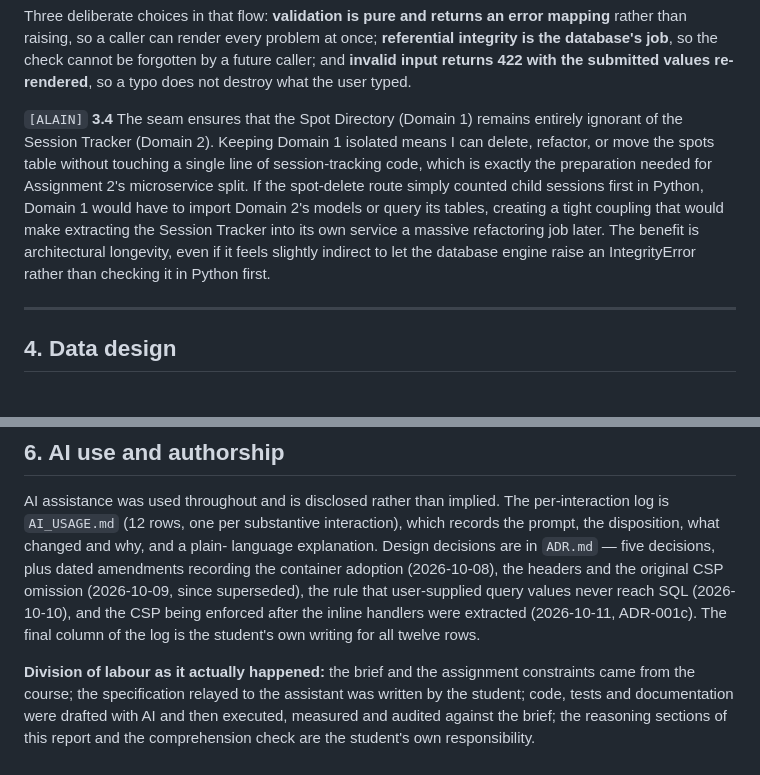
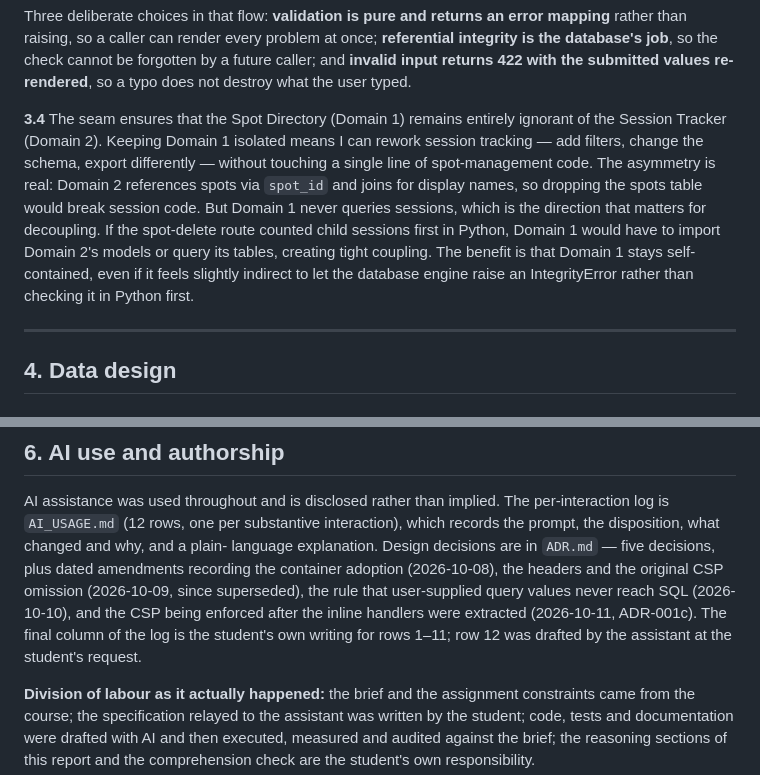
Before and after one commit to gustaveems/swellsync, a Markdown page: REPORT.md, 2 parts joined by grey strips. Rendered like a GitHub page.

Commit message:
docs: fix three accuracy issues flagged during review
REPORT §3.4: corrected the seam claim (sessions DO depend on spots via FK
+ name join; the true asymmetry is Domain 1 never referencing sessions).
Removed the [ALAIN] marker since the section is now answered.

AI_USAGE row 7: changed "write the tests first" to "tests passed before
committing" — the history shows tests written alongside features, not
strictly red-green-refactor.

REPORT §6: corrected "all twelve rows" to "rows 1-11 are student's own
writing; row 12 was drafted by the assistant at the student's request."

```diff
--- a/REPORT.md
+++ b/REPORT.md
@@ -153,7 +153,7 @@ once; **referential integrity is the database's job**, so the check cannot be
 forgotten by a future caller; and **invalid input returns 422 with the submitted
 values re-rendered**, so a typo does not destroy what the user typed.
 
-`[ALAIN]` **3.4** The seam ensures that the Spot Directory (Domain 1) remains entirely ignorant of the Session Tracker (Domain 2). Keeping Domain 1 isolated means I can delete, refactor, or move the spots table without touching a single line of session-tracking code, which is exactly the preparation needed for Assignment 2's microservice split. If the spot-delete route simply counted child sessions first in Python, Domain 1 would have to import Domain 2's models or query its tables, creating a tight coupling that would make extracting the Session Tracker into its own service a massive refactoring job later. The benefit is architectural longevity, even if it feels slightly indirect to let the database engine raise an IntegrityError rather than checking it in Python first.
+**3.4** The seam ensures that the Spot Directory (Domain 1) remains entirely ignorant of the Session Tracker (Domain 2). Keeping Domain 1 isolated means I can rework session tracking — add filters, change the schema, export differently — without touching a single line of spot-management code. The asymmetry is real: Domain 2 references spots via `spot_id` and joins for display names, so dropping the spots table would break session code. But Domain 1 never queries sessions, which is the direction that matters for decoupling. If the spot-delete route counted child sessions first in Python, Domain 1 would have to import Domain 2's models or query its tables, creating tight coupling. The benefit is that Domain 1 stays self-contained, even if it feels slightly indirect to let the database engine raise an IntegrityError rather than checking it in Python first.
 
 ---
 
@@ -287,7 +287,8 @@ dated amendments recording the container adoption (2026-10-08), the headers and
 the original CSP omission (2026-10-09, since superseded), the rule that
 user-supplied query values never reach SQL (2026-10-10), and the CSP being
 enforced after the inline handlers were extracted (2026-10-11, ADR-001c). The
-final column of the log is the student's own writing for all twelve rows.
+final column of the log is the student's own writing for rows 1–11; row 12 was
+drafted by the assistant at the student's request.
 
 **Division of labour as it actually happened:** the brief and the assignment
 constraints came from the course; the specification relayed to the assistant was
```
Also changed, not shown: AI_USAGE.md (+1 -1 lines).
